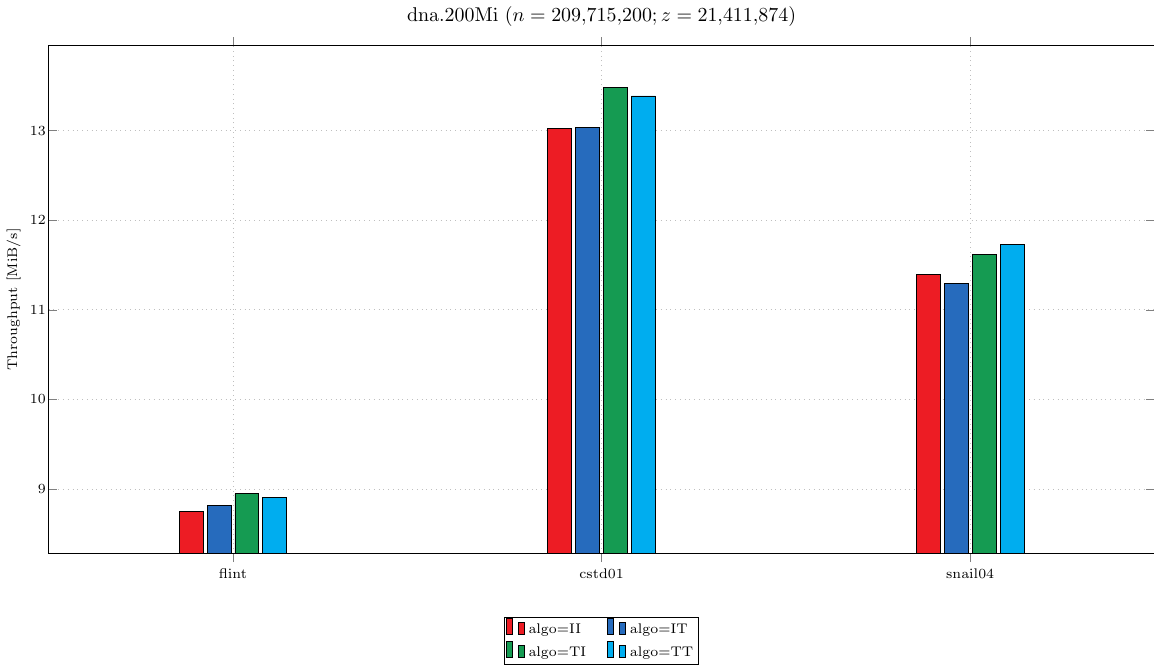
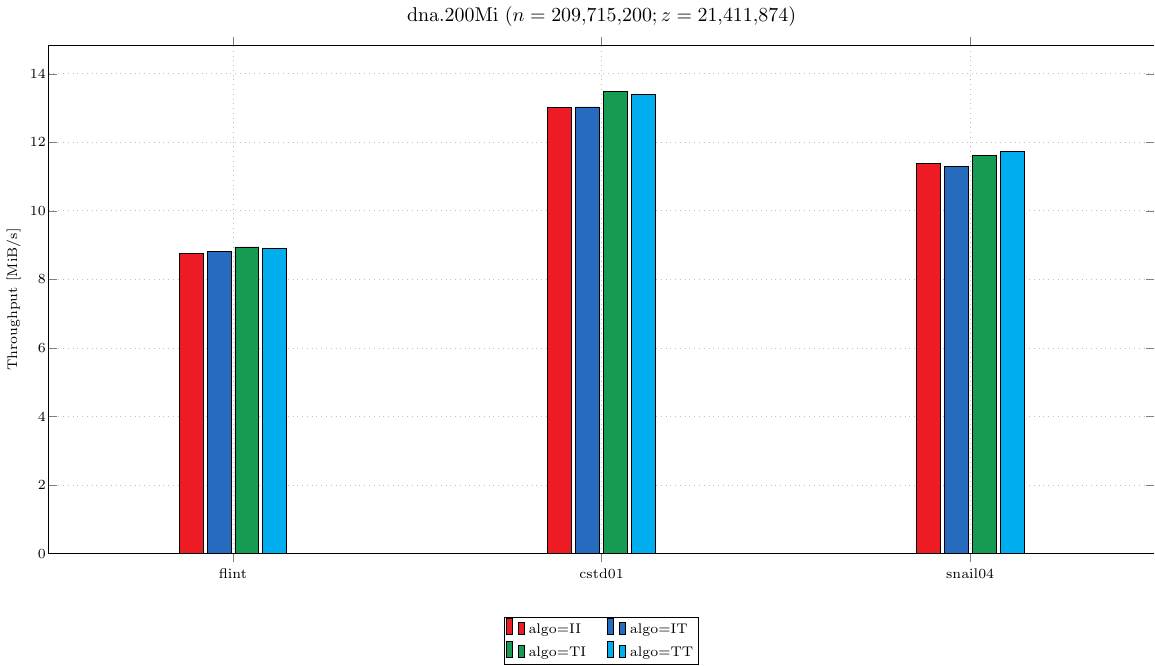
Before and after one commit to pdinklag/TemplateVsVirtual, a LaTeX figure (results/lz78.tex): the whole page. Compiled offline with pdfLaTeX.

Commit message:
Scale Y-axis to put into perspective the low discrepancy

```diff
--- a/results/lz78.tex
+++ b/results/lz78.tex
@@ -124,7 +124,7 @@
 
 \begin{document}
 \begin{tikzpicture}
-\begin{axis}[singlepage, ybarchart, xsys, ylabel={Throughput [MiB/s]}, title={dna.200Mi ($n=\num{209715200}; z=\num{21411874}$)}]
+\begin{axis}[singlepage, ybarchart, xsys, ylabel={Throughput [MiB/s]}, ymin=0, title={dna.200Mi ($n=\num{209715200}; z=\num{21411874}$)}]
 %% MULTIPLOT(algo) SELECT sys_num AS x, (input_size/(1024.0*1024.0))/(MEDIAN(time)/1000.0) AS y, MULTIPLOT
 %% FROM data
 %% GROUP BY MULTIPLOT,x;
```
Also changed, not shown: results/lz78.pdf.
